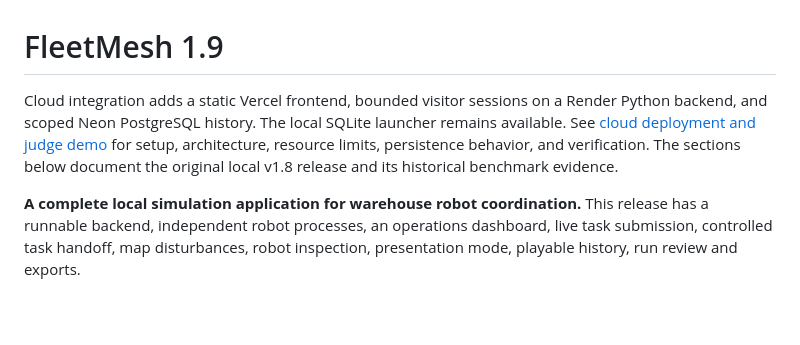
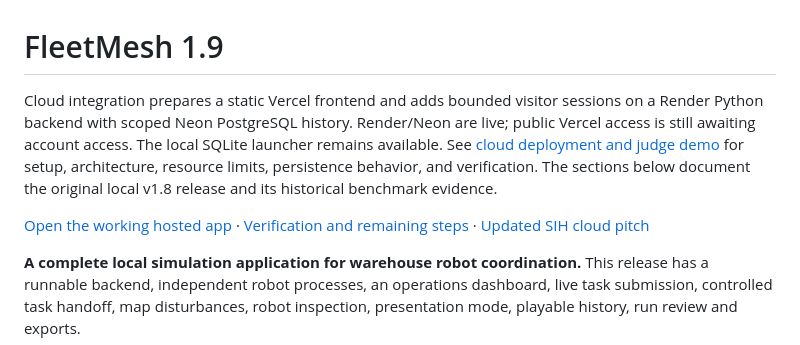
Before and after one commit to 18-monarch/FleetMesh, a Markdown page: README.md, the part around the change. Drawn GitHub-style; blank space fills up the shorter version.

Commit message:
Document deployed restart evidence and update the SIH pitch with real screenshots

```diff
--- a/README.md
+++ b/README.md
@@ -1,10 +1,15 @@
 # FleetMesh 1.9
 
-Cloud integration adds a static Vercel frontend, bounded visitor sessions on a Render
-Python backend, and scoped Neon PostgreSQL history. The local SQLite launcher remains
+Cloud integration prepares a static Vercel frontend and adds bounded visitor sessions
+on a Render Python backend with scoped Neon PostgreSQL history. Render/Neon are live;
+public Vercel access is still awaiting account access. The local SQLite launcher remains
 available. See [cloud deployment and judge demo](docs/CLOUD.md) for setup, architecture,
 resource limits, persistence behavior, and verification. The sections below document
 the original local v1.8 release and its historical benchmark evidence.
+
+[Open the working hosted app](https://fleetmesh-api.onrender.com/) ·
+[Verification and remaining steps](docs/CLOUD_VALIDATION.md) ·
+[Updated SIH cloud pitch](docs/FleetMesh_SIH26123_Cloud_Pitch.pptx)
 
 **A complete local simulation application for warehouse robot coordination.** This release has a runnable backend, independent robot processes, an operations dashboard, live task submission, controlled task handoff, map disturbances, robot inspection, presentation mode, playable history, run review and exports.
 
```
Also changed, not shown: docs/CLOUD_VALIDATION.md (+22 -3 lines), docs/screenshots/cloud-cinema.jpg (added), docs/screenshots/cloud-result.jpg (added), 2 other files.
